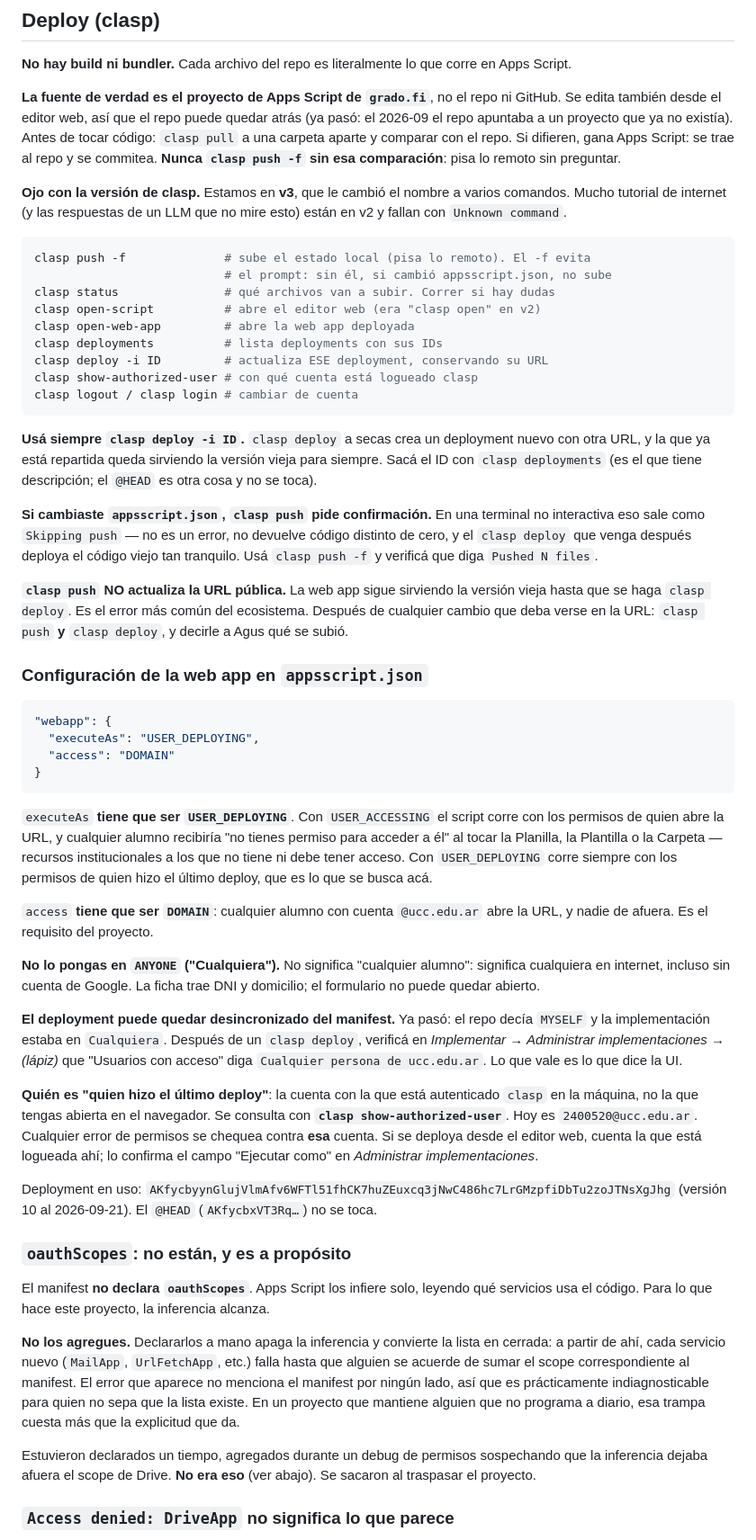
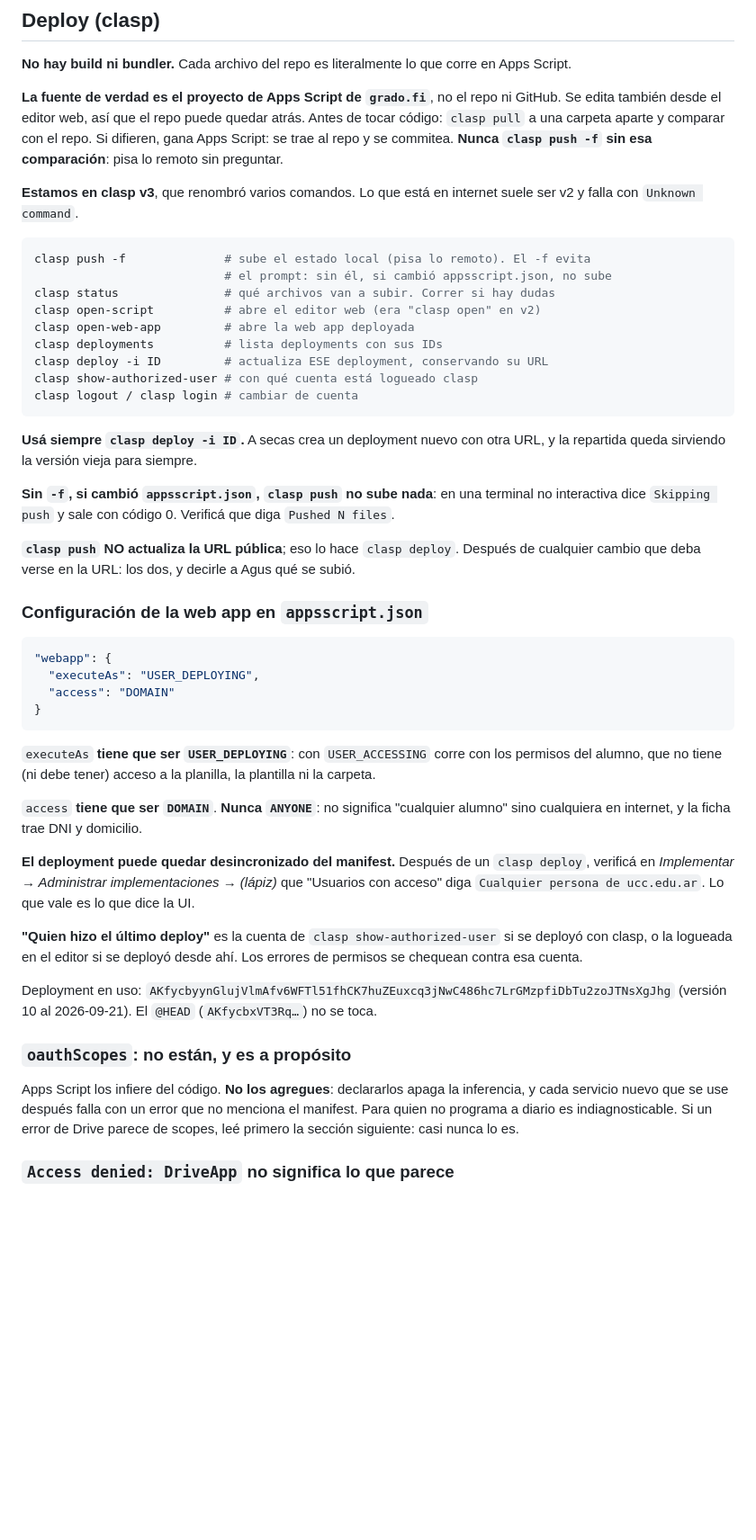
Before and after one commit to agusdimarioUCC/work-and-travel, a Markdown page: CLAUDE.md, the part around one of its changes. Shown at 90% size. Drawn GitHub-style; blank space fills up the shorter version.

````diff
--- a/CLAUDE.md
+++ b/CLAUDE.md
@@ -224,14 +189,12 @@ corre en Apps Script.
 
 **La fuente de verdad es el proyecto de Apps Script de `grado.fi`**, no el repo
 ni GitHub. Se edita también desde el editor web, así que el repo puede quedar
-atrás (ya pasó: el 2026-09 el repo apuntaba a un proyecto que ya no existía).
-Antes de tocar código: `clasp pull` a una carpeta aparte y comparar con el
+atrás. Antes de tocar código: `clasp pull` a una carpeta aparte y comparar con el
 repo. Si difieren, gana Apps Script: se trae al repo y se commitea. **Nunca
 `clasp push -f` sin esa comparación**: pisa lo remoto sin preguntar.
 
-**Ojo con la versión de clasp.** Estamos en **v3**, que le cambió el nombre a
-varios comandos. Mucho tutorial de internet (y las respuestas de un LLM que
-no mire esto) están en v2 y fallan con `Unknown command`.
+**Estamos en clasp v3**, que renombró varios comandos. Lo que está en internet
+suele ser v2 y falla con `Unknown command`.
 
 ```bash
 clasp push -f              # sube el estado local (pisa lo remoto). El -f evita
@@ -245,21 +208,16 @@ clasp show-authorized-user # con qué cuenta está logueado clasp
 clasp logout / clasp login # cambiar de cuenta
 ```
 
-**Usá siempre `clasp deploy -i ID`.** `clasp deploy` a secas crea un deployment
-nuevo con otra URL, y la que ya está repartida queda sirviendo la versión
-vieja para siempre. Sacá el ID con `clasp deployments` (es el que tiene
-descripción; el `@HEAD` es otra cosa y no se toca).
+**Usá siempre `clasp deploy -i ID`.** A secas crea un deployment nuevo con
+otra URL, y la repartida queda sirviendo la versión vieja para siempre.
 
-**Si cambiaste `appsscript.json`, `clasp push` pide confirmación.** En una
-terminal no interactiva eso sale como `Skipping push` — no es un error, no
-devuelve código distinto de cero, y el `clasp deploy` que venga después
-deploya el código viejo tan tranquilo. Usá `clasp push -f` y verificá que
+**Sin `-f`, si cambió `appsscript.json`, `clasp push` no sube nada**: en una
+terminal no interactiva dice `Skipping push` y sale con código 0. Verificá que
 diga `Pushed N files`.
 
-**`clasp push` NO actualiza la URL pública.** La web app sigue sirviendo la
-versión vieja hasta que se haga `clasp deploy`. Es el error más común del
-ecosistema. Después de cualquier cambio que deba verse en la URL:
-`clasp push` **y** `clasp deploy`, y decirle a Agus qué se subió.
+**`clasp push` NO actualiza la URL pública**; eso lo hace `clasp deploy`.
+Después de cualquier cambio que deba verse en la URL: los dos, y decirle a
+Agus qué se subió.
 
 ### Configuración de la web app en `appsscript.json`
 
@@ -270,53 +228,33 @@ ecosistema. Después de cualquier cambio que deba verse en la URL:
 }
 ```
 
-`executeAs` **tiene que ser `USER_DEPLOYING`**. Con `USER_ACCESSING` el script
-corre con los permisos de quien abre la URL, y cualquier alumno recibiría
-"no tienes permiso para acceder a él" al tocar la Planilla, la Plantilla o la
-Carpeta — recursos institucionales a los que no tiene ni debe tener acceso.
-Con `USER_DEPLOYING` corre siempre con los permisos de quien hizo el último
-deploy, que es lo que se busca acá.
+`executeAs` **tiene que ser `USER_DEPLOYING`**: con `USER_ACCESSING` corre con
+los permisos del alumno, que no tiene (ni debe tener) acceso a la planilla, la
+plantilla ni la carpeta.
 
-`access` **tiene que ser `DOMAIN`**: cualquier alumno con cuenta `@ucc.edu.ar`
-abre la URL, y nadie de afuera. Es el requisito del proyecto.
+`access` **tiene que ser `DOMAIN`**. **Nunca `ANYONE`**: no significa
+"cualquier alumno" sino cualquiera en internet, y la ficha trae DNI y
+domicilio.
 
-**No lo pongas en `ANYONE` ("Cualquiera").** No significa "cualquier alumno":
-significa cualquiera en internet, incluso sin cuenta de Google. La ficha trae
-DNI y domicilio; el formulario no puede quedar abierto.
-
-**El deployment puede quedar desincronizado del manifest.** Ya pasó: el repo
-decía `MYSELF` y la implementación estaba en `Cualquiera`. Después de un
+**El deployment puede quedar desincronizado del manifest.** Después de un
 `clasp deploy`, verificá en *Implementar → Administrar implementaciones →
 (lápiz)* que "Usuarios con acceso" diga `Cualquier persona de ucc.edu.ar`.
 Lo que vale es lo que dice la UI.
 
-**Quién es "quien hizo el último deploy"**: la cuenta con la que está
-autenticado `clasp` en la máquina, no la que tengas abierta en el navegador.
-Se consulta con **`clasp show-authorized-user`**. Hoy es `2400520@ucc.edu.ar`.
-Cualquier error de permisos se chequea contra **esa** cuenta. Si se deploya
-desde el editor web, cuenta la que está logueada ahí; lo confirma el campo
-"Ejecutar como" en *Administrar implementaciones*.
+**"Quien hizo el último deploy"** es la cuenta de `clasp show-authorized-user`
+si se deployó con clasp, o la logueada en el editor si se deployó desde ahí.
+Los errores de permisos se chequean contra esa cuenta.
 
 Deployment en uso: `AKfycbyynGlujVlmAfv6WFTl51fhCK7huZEuxcq3jNwC486hc7LrGMzpfiDbTu2zoJTNsXgJhg`
 (versión 10 al 2026-09-21). El `@HEAD` (`AKfycbxVT3Rq…`) no se toca.
 
 ### `oauthScopes`: no están, y es a propósito
 
-El manifest **no declara `oauthScopes`**. Apps Script los infiere solo, leyendo
-qué servicios usa el código. Para lo que hace este proyecto, la inferencia
-alcanza.
-
-**No los agregues.** Declararlos a mano apaga la inferencia y convierte la
-lista en cerrada: a partir de ahí, cada servicio nuevo (`MailApp`,
-`UrlFetchApp`, etc.) falla hasta que alguien se acuerde de sumar el scope
-correspondiente al manifest. El error que aparece no menciona el manifest por
-ningún lado, así que es prácticamente indiagnosticable para quien no sepa que
-la lista existe. En un proyecto que mantiene alguien que no programa a diario,
-esa trampa cuesta más que la explicitud que da.
-
-Estuvieron declarados un tiempo, agregados durante un debug de permisos
-sospechando que la inferencia dejaba afuera el scope de Drive. **No era eso**
-(ver abajo). Se sacaron al traspasar el proyecto.
+Apps Script los infiere del código. **No los agregues**: declararlos apaga la
+inferencia, y cada servicio nuevo que se use después falla con un error que no
+menciona el manifest. Para quien no programa a diario es indiagnosticable. Si
+un error de Drive parece de scopes, leé primero la sección siguiente: casi
+nunca lo es.
 
 ### `Access denied: DriveApp` no significa lo que parece
 
````
Also changed, not shown: other parts of CLAUDE.md (+35 -93 lines).
